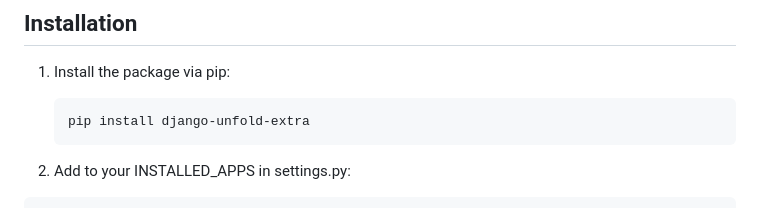
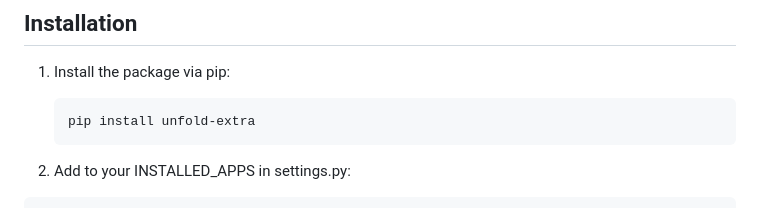
Before and after one commit to metaforx/django-unfold-extra, a Markdown page: README.md, the part around the change. GitHub-like rendering.

Commit message:
Update README.md
Fix package installation path

````diff
--- a/README.md
+++ b/README.md
@@ -25,7 +25,7 @@ remove some conflicting style definitions.
 
 1. Install the package via pip:
    ```bash
-   pip install django-unfold-extra
+   pip install unfold-extra
    ```
 
 2. Add to your INSTALLED_APPS in settings.py:
````
